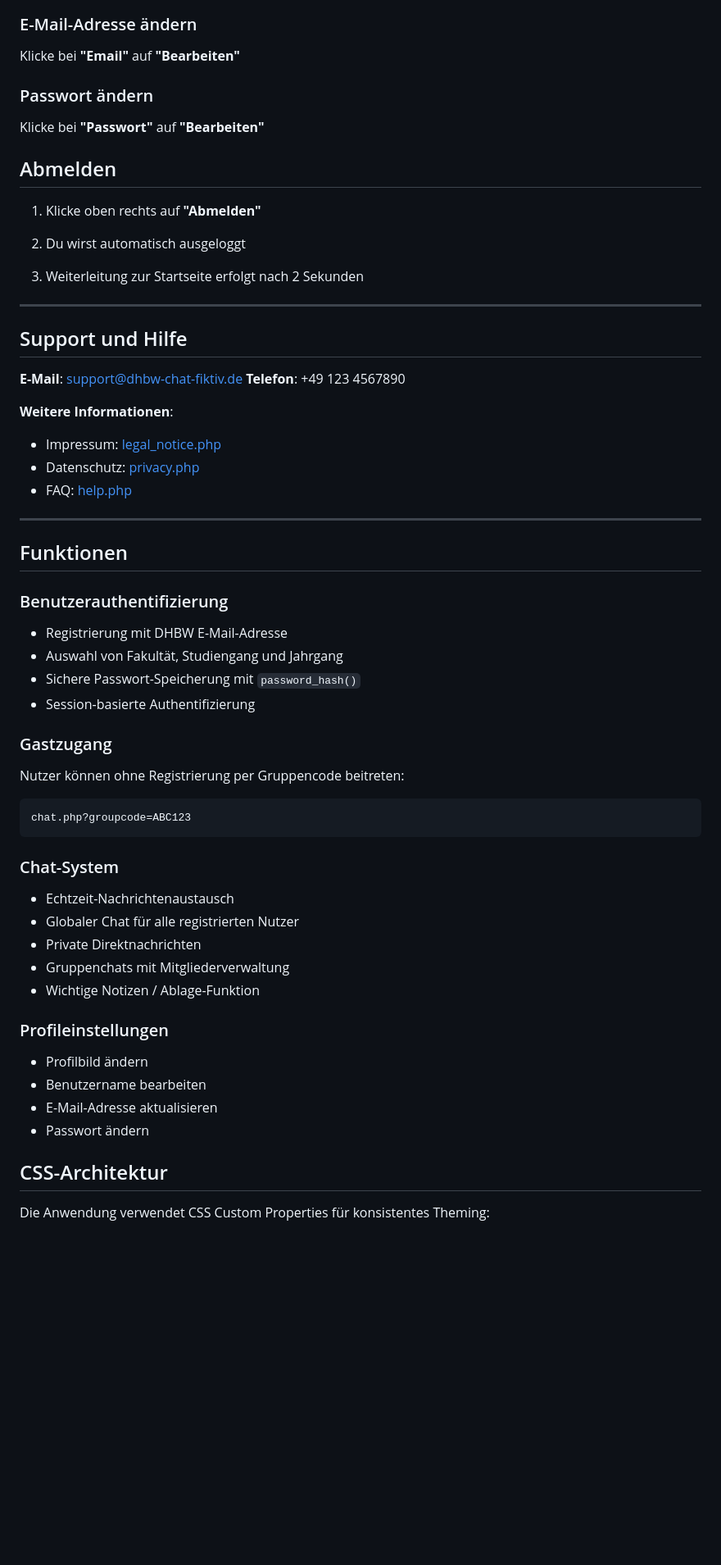
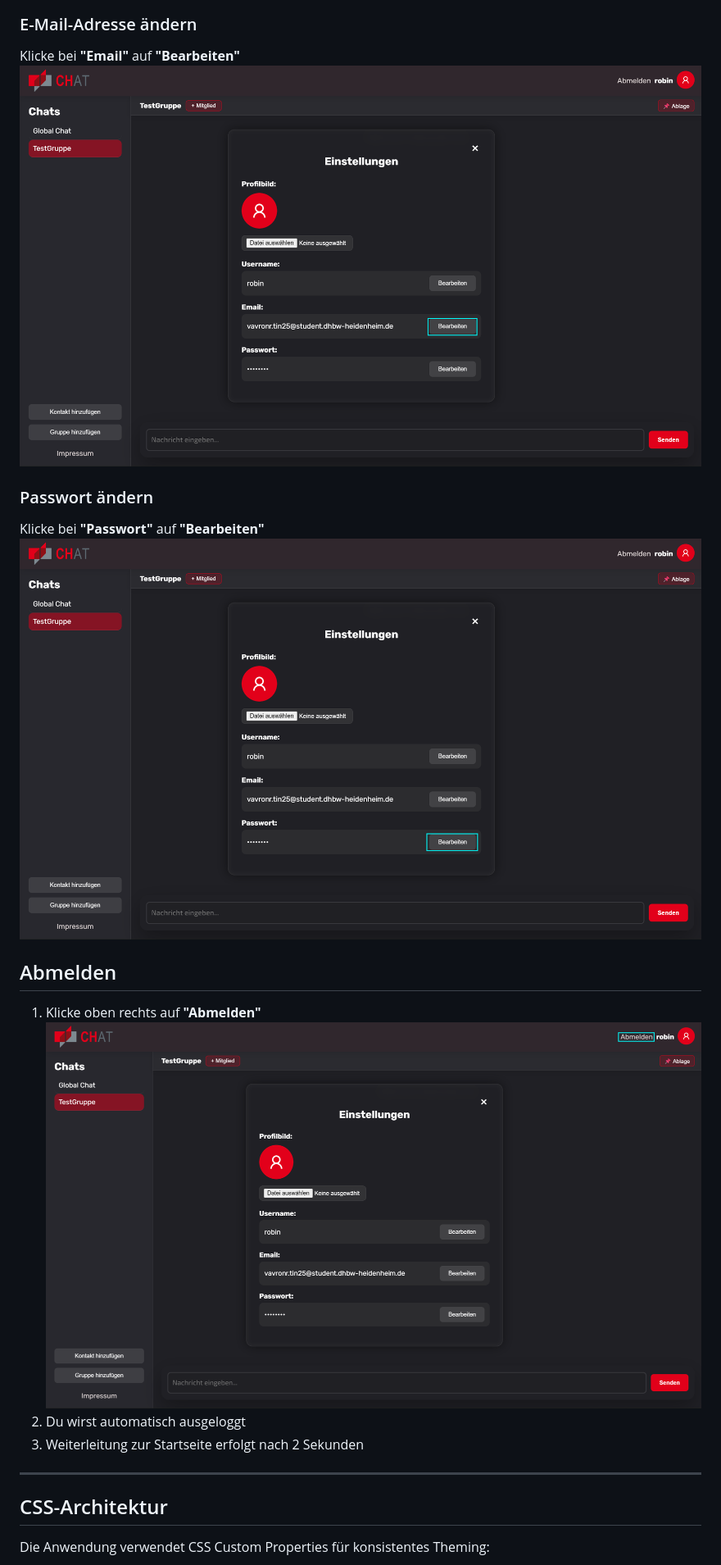
Before and after one commit to Luca-Engl/DHBW-Chat, a Markdown page: README.md, the part around the change. Shown: that part at 82% size. Drawn GitHub-style; pictures changed too: src/img/tutorial/edit_profile_popup_edit_email.png (added), src/img/tutorial/edit_profile_popup_edit_password.png (added), src/img/tutorial/logout.png (added); blank space fills up the shorter version.

Commit message:
completed tutorial in readme.md

````diff
--- a/README.md
+++ b/README.md
@@ -186,64 +186,21 @@ Klicke bei **"Username"** auf **"Bearbeiten"**
 ### E-Mail-Adresse ändern
 
 Klicke bei **"Email"** auf **"Bearbeiten"**
-
+![edit_profile_popup_edit_email.png](src/img/tutorial/edit_profile_popup_edit_email.png)
 
 ### Passwort ändern
 
 Klicke bei **"Passwort"** auf **"Bearbeiten"**
-
+![edit_profile_popup_edit_password.png](src/img/tutorial/edit_profile_popup_edit_password.png)
 
 ## Abmelden
 
 1. Klicke oben rechts auf **"Abmelden"**
-
+![logout.png](src/img/tutorial/logout.png)
 2. Du wirst automatisch ausgeloggt
 3. Weiterleitung zur Startseite erfolgt nach 2 Sekunden
 
 ---
-
-## Support und Hilfe
-
-**E-Mail**: support@dhbw-chat-fiktiv.de
-**Telefon**: +49 123 4567890
-
-**Weitere Informationen**:
-- Impressum: [legal_notice.php](legal_notice.php)
-- Datenschutz: [privacy.php](privacy.php)
-- FAQ: [help.php](help.php)
-
----
-
-## Funktionen
-
-### Benutzerauthentifizierung
-
-- Registrierung mit DHBW E-Mail-Adresse
-- Auswahl von Fakultät, Studiengang und Jahrgang
-- Sichere Passwort-Speicherung mit `password_hash()`
-- Session-basierte Authentifizierung
-
-### Gastzugang
-
-Nutzer können ohne Registrierung per Gruppencode beitreten:
-```
-chat.php?groupcode=ABC123
-```
-
-### Chat-System
-
-- Echtzeit-Nachrichtenaustausch
-- Globaler Chat für alle registrierten Nutzer
-- Private Direktnachrichten
-- Gruppenchats mit Mitgliederverwaltung
-- Wichtige Notizen / Ablage-Funktion
-
-### Profileinstellungen
-
-- Profilbild ändern
-- Benutzername bearbeiten
-- E-Mail-Adresse aktualisieren
-- Passwort ändern
 
 ## CSS-Architektur
 
````
